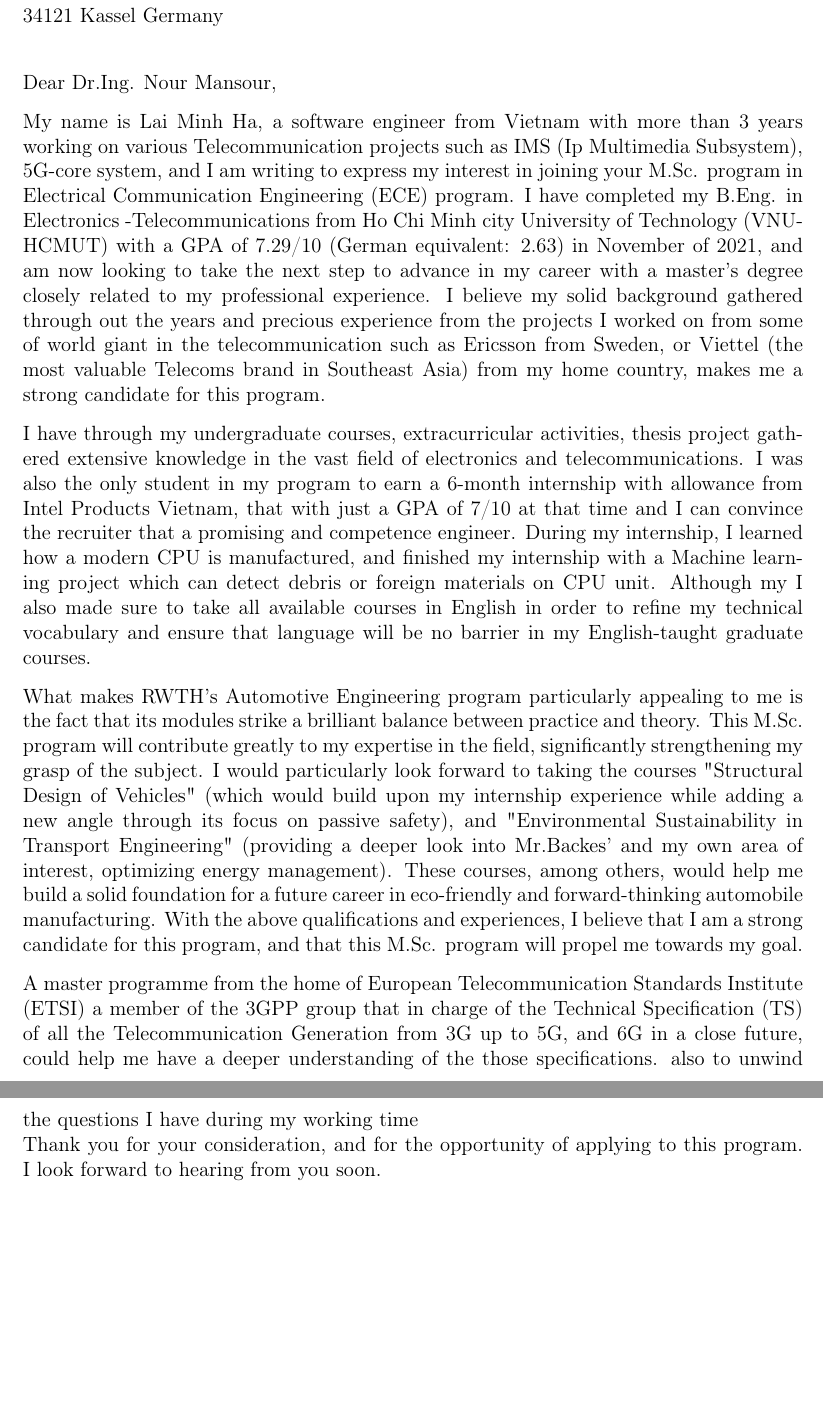
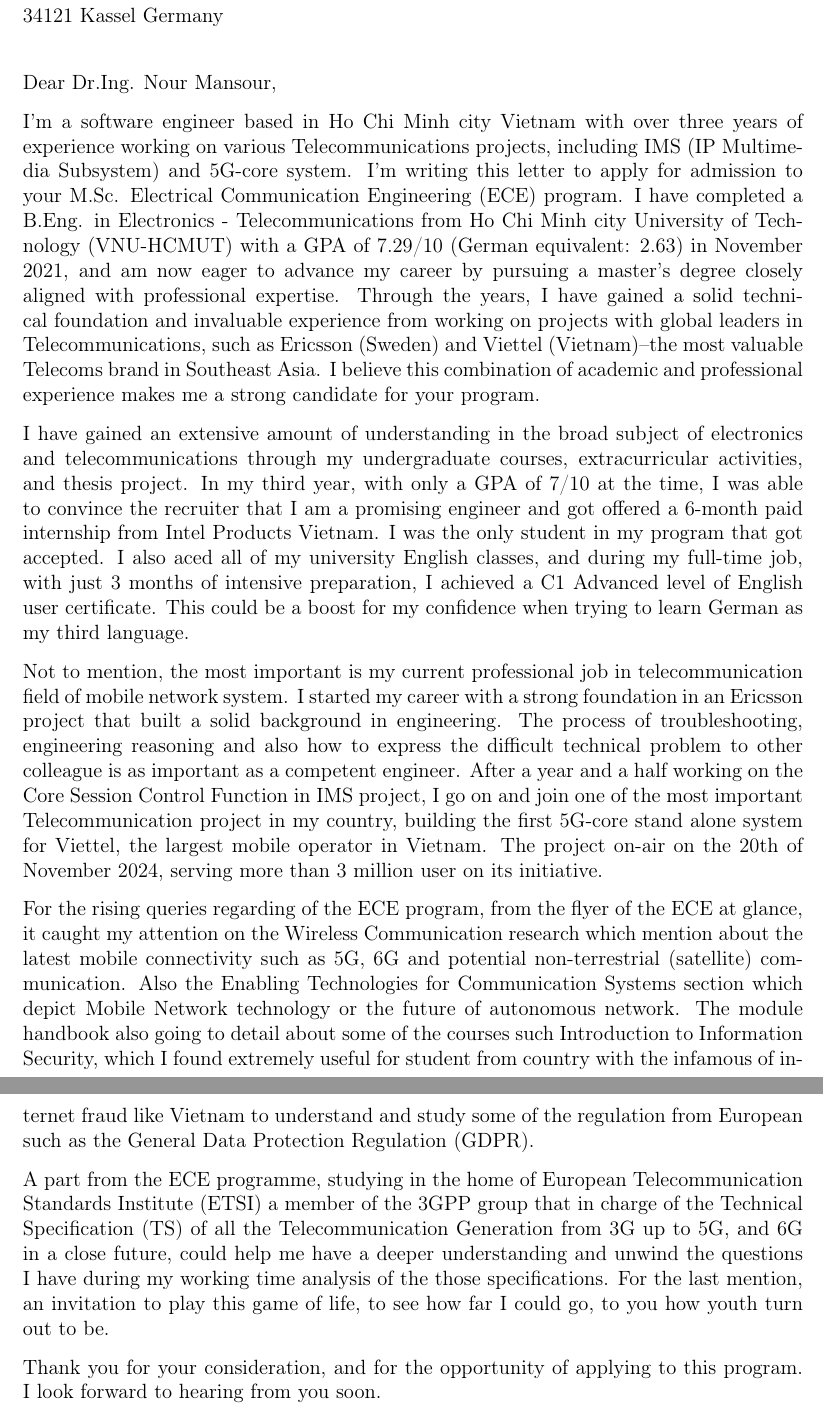
Before and after one commit to zzhappyzebrazz/LaTex, a LaTeX letter (Untitled-1.tex): two parts of pages 1 and 2 of 2, joined at a grey line, cut so that both start at the same text, the shorter picture padded with empty space. Compiled offline with pdfLaTeX.

Commit message:
Update 9/12

```diff
--- a/Untitled-1.tex
+++ b/Untitled-1.tex
@@ -42,7 +42,8 @@
 \opening{Dear Dr.Ing. Nour Mansour,}
 
 % Introduction, teaser and Statement of Goal
-My name is Lai Minh Ha, a software engineer from Vietnam with more than 3 years working on various Telecommunication projects such as IMS (Ip Multimedia Subsystem), 5G-core system, and I am writing to express my interest in joining your M.Sc. program in Electrical Communication Engineering (ECE) program. I have completed my B.Eng. in Electronics -Telecommunications from Ho Chi Minh city University of Technology (VNU-HCMUT) with a GPA of 7.29/10 (German equivalent: 2.63) in November of 2021, and am now looking to take the next step to advance in my career with a master's degree closely related to my professional experience. I believe my solid background gathered through out the years and precious experience from the projects I worked on from some of world giant in the telecommunication such as Ericsson from Sweden, or Viettel (the most valuable Telecoms brand in Southeast Asia) from my home country, makes me a strong candidate for this program.
+I'm a software engineer based in Ho Chi Minh city Vietnam with over three years of experience working on various Telecommunications projects, including IMS (IP Multimedia Subsystem) and 5G-core system. I'm writing this letter to apply for admission to your M.Sc. Electrical Communication Engineering (ECE) program. I have completed a B.Eng. in Electronics - Telecommunications from Ho Chi Minh city University of Technology (VNU-HCMUT) with a GPA of 7.29/10 (German equivalent: 2.63) in November 2021, and am now eager to advance my career by pursuing a master's degree closely aligned with professional expertise.
+Through the years, I have gained a solid technical foundation and invaluable experience from working on projects with global leaders in Telecommunications, such as Ericsson (Sweden) and Viettel (Vietnam)--the most valuable Telecoms brand in Southeast Asia. I believe this combination of academic and professional experience makes me a strong candidate for your program.
 
 % Talk about my unique qualification, experience working in the Telco company such as Ericsson, Viettel
 %
@@ -55,10 +56,13 @@ My name is Lai Minh Ha, a software engineer from Vietnam with more than 3 years
 % Stick to the order: education -> work experience -> skills
 % Do not skip over your educational background too quickly
 % Qualifications
-I have through my undergraduate courses, extracurricular activities, thesis project gathered extensive knowledge in the vast field of electronics and telecommunications. I was also the only student in my program to earn a 6-month internship with allowance from Intel Products Vietnam, that with just a GPA of 7/10 at that time and I can convince the recruiter that a promising and competence engineer. During my internship, I learned how a modern CPU is manufactured, and finished my internship with a Machine learning project which can detect debris or foreign materials on CPU unit.
+I have gained an extensive amount of understanding in the broad subject of electronics and telecommunications through my undergraduate courses, extracurricular activities, and thesis project. In my third year, with only a GPA of 7/10 at the time, I was able to convince the recruiter that I am a promising engineer and got offered a 6-month paid internship from Intel Products Vietnam. I was the only student in my program that got accepted.
+%  During my internship, I learned how a modern CPU is manufactured, and finished my internship with a Machine learning project which can detect debris or foreign materials on CPU unit with the model confidence was above 80\% for each prediction.
  % Talk about how I obtain the IELTS certificate in a 3 months self study while on my job
- % and express that I could extend my language learning ability by try hard in German, and received a A2 CERT and then got a B1 after study in German
-Although my  I also made sure to take all available courses in English in order to refine my technical vocabulary and ensure that language will be no barrier in my English-taught graduate courses.
+  % and express that I could extend my language learning ability by try hard in German, and received a A2 CERT and then got a B1 after study in German
+I also aced all of my university English classes, and during my full-time job, with just 3 months of intensive preparation, I achieved a C1 Advanced level of English user certificate. This could be a boost for my confidence when trying to learn German as my third language.
+
+Not to mention, the most important is my current professional job in telecommunication field of mobile network system. I started my career with a strong foundation in an Ericsson project that built a solid background in engineering. The process of troubleshooting, engineering reasoning and also how to express the difficult technical problem to other colleague is as important as a competent engineer. After a year and a half working on the Core Session Control Function in IMS project, I go on and join one of the most important Telecommunication project in my country, building the first 5G-core stand alone system for Viettel, the largest mobile operator in Vietnam. The project on-air on the 20th of November 2024, serving more than 3 million user on its initiative.
 
 % Why this program?
 % Justify your choice of programme
@@ -69,11 +73,11 @@ Although my  I also made sure to take all available courses in English in order
 % part 2 what the program can do for you
 % what it helps you to accomplished
 % getting your dream job, field of work, specific knowledge
-What makes RWTH's Automotive Engineering program particularly appealing to me is the fact that its modules strike a brilliant balance between practice and theory. This M.Sc. program will contribute greatly to my expertise in the field, significantly strengthening my grasp of the subject. I would particularly look forward to taking the courses "Structural Design of Vehicles" (which would build upon my internship experience while adding a new angle through its focus on passive safety), and "Environmental Sustainability in Transport Engineering" (providing a deeper look into Mr.Backes' and my own area of interest, optimizing energy management). These courses, among others, would help me build a solid foundation for a future career in eco-friendly and forward-thinking automobile manufacturing. With the above qualifications and experiences, I believe that I am a strong candidate for this program, and that this M.Sc. program will propel me towards my goal.
 
-A master programme from the home of European Telecommunication Standards Institute (ETSI) a member of the 3GPP group that in charge of the Technical Specification (TS) of all the Telecommunication Generation from 3G up to 5G, and 6G in a close future, could help me have a deeper understanding of the those specifications.
-also to unwind the questions I have during my working time
-\\
+For the rising queries regarding of the ECE program, from the flyer of the ECE at glance, it caught my attention on the Wireless Communication research which mention about the latest mobile connectivity such as 5G, 6G and potential non-terrestrial (satellite) communication. Also the Enabling Technologies for Communication Systems section which depict Mobile Network technology or the future of autonomous network. The module handbook also going to detail about some of the courses such Introduction to Information Security, which I found extremely useful for student from country with the infamous of internet fraud like Vietnam to understand and study some of the regulation from European such as the General Data Protection Regulation (GDPR).
+
+A part from the ECE programme, studying in the home of European Telecommunication Standards Institute (ETSI) a member of the 3GPP group that in charge of the Technical Specification (TS) of all the Telecommunication Generation from 3G up to 5G, and 6G in a close future, could help me have a deeper understanding and unwind the questions I have during my working time analysis of the those specifications. For the last mention, an invitation to play this game of life, to see how far I could go, to you how youth turn out to be.
+
 % Conclusion
 Thank you for your consideration, and for the opportunity of applying to this program. I look forward to hearing from you soon.
 
```
Also changed, not shown: CV 22-11-2024.pdf (deleted), CV 27-7-2024.pdf (deleted), HaMinhLai_Resume.pdf (deleted), LaiMinhHa_Resume(Old).pdf (deleted), Untitled-1.pdf, motivation_letter.pdf (added), 2 other files.
